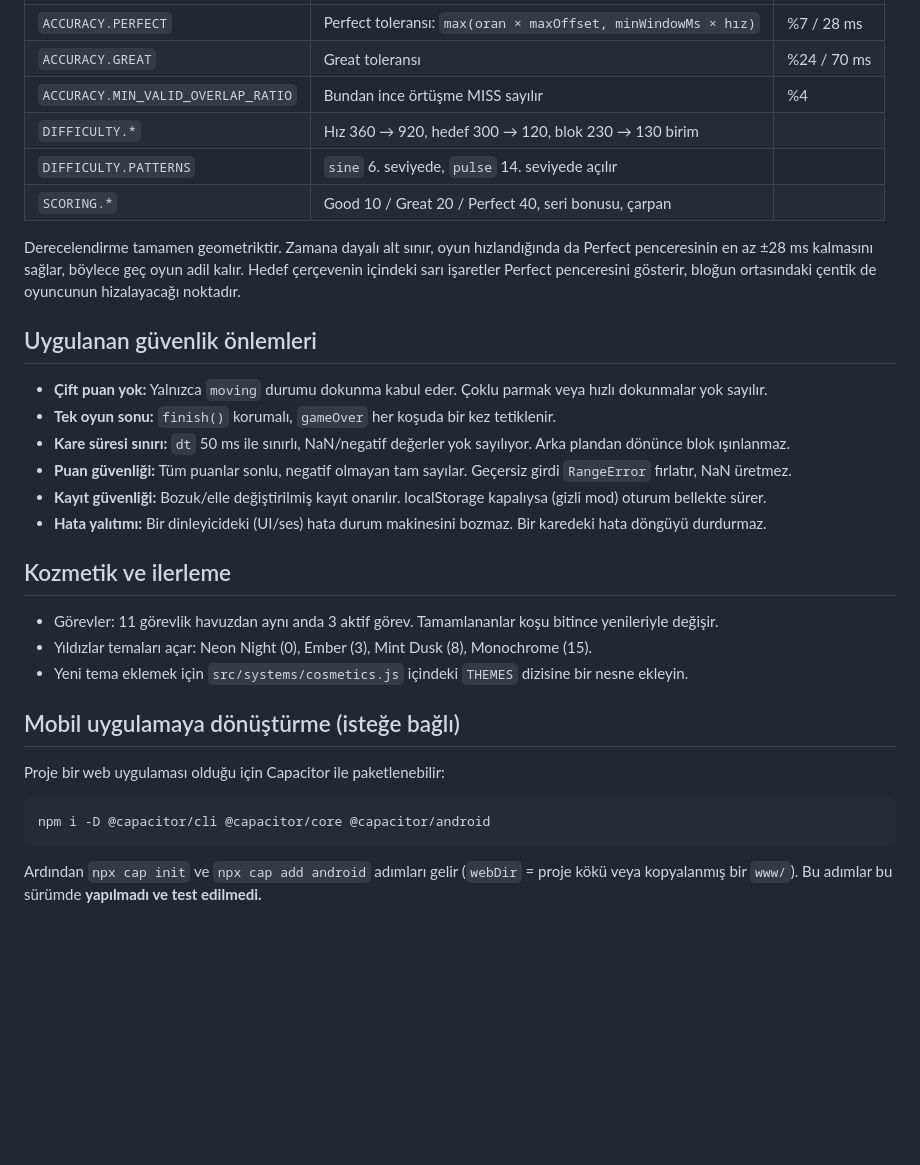
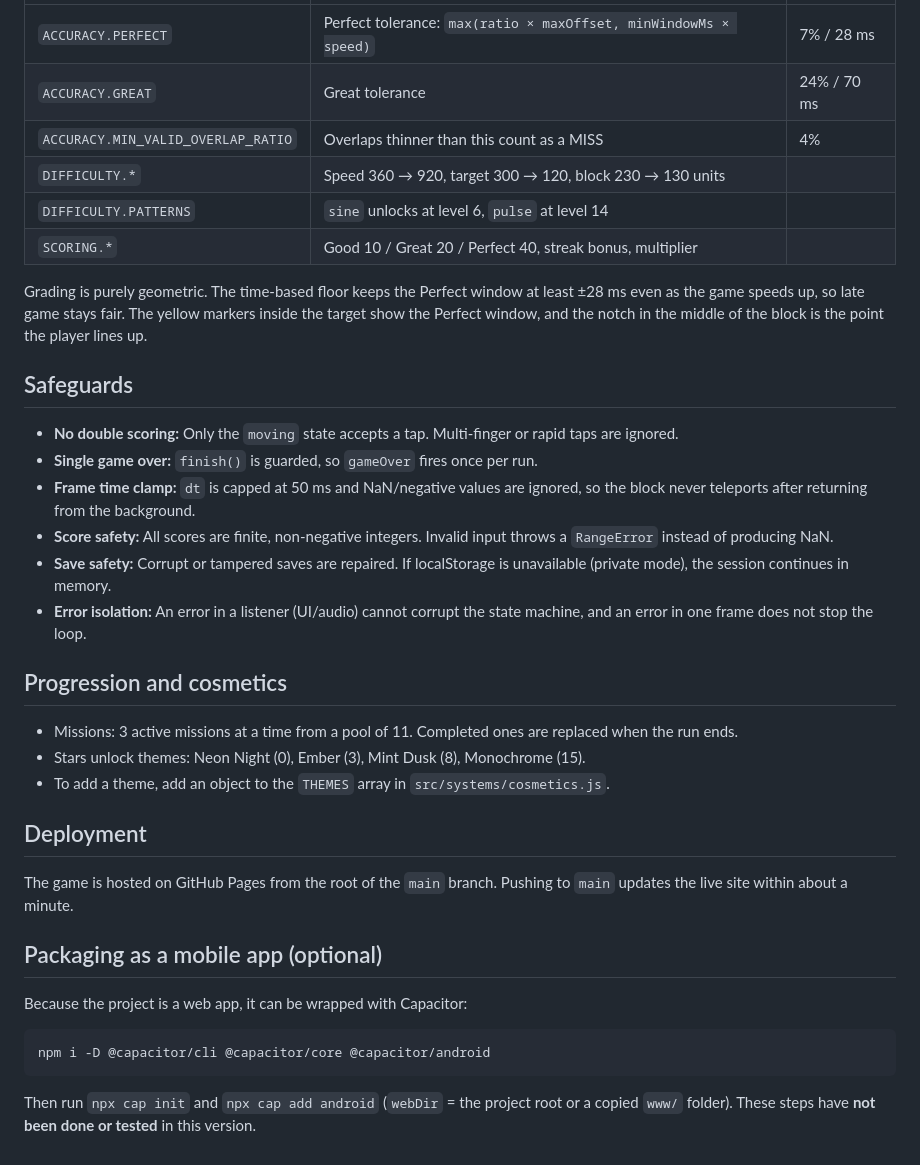
Before and after one commit to gok-002/perfect-timing, a Markdown page: README.md, the part around one of its changes. Drawn GitHub-style; blank space fills up the shorter version.

Commit message:
Translate README to English

````diff
--- a/README.md
+++ b/README.md
@@ -84,37 +86,42 @@ Tüm sayılar `src/config.js` dosyasındadır:
 |---|---|---|
-| `ACCURACY.PERFECT` | Perfect toleransı: `max(oran × maxOffset, minWindowMs × hız)` | %7 / 28 ms |
-| `ACCURACY.GREAT` | Great toleransı | %24 / 70 ms |
-| `ACCURACY.MIN_VALID_OVERLAP_RATIO` | Bundan ince örtüşme MISS sayılır | %4 |
-| `DIFFICULTY.*` | Hız 360 → 920, hedef 300 → 120, blok 230 → 130 birim | |
-| `DIFFICULTY.PATTERNS` | `sine` 6. seviyede, `pulse` 14. seviyede açılır | |
-| `SCORING.*` | Good 10 / Great 20 / Perfect 40, seri bonusu, çarpan | |
+| `ACCURACY.PERFECT` | Perfect tolerance: `max(ratio × maxOffset, minWindowMs × speed)` | 7% / 28 ms |
+| `ACCURACY.GREAT` | Great tolerance | 24% / 70 ms |
+| `ACCURACY.MIN_VALID_OVERLAP_RATIO` | Overlaps thinner than this count as a MISS | 4% |
+| `DIFFICULTY.*` | Speed 360 → 920, target 300 → 120, block 230 → 130 units | |
+| `DIFFICULTY.PATTERNS` | `sine` unlocks at level 6, `pulse` at level 14 | |
+| `SCORING.*` | Good 10 / Great 20 / Perfect 40, streak bonus, multiplier | |
 
-Derecelendirme tamamen geometriktir. Zamana dayalı alt sınır, oyun hızlandığında da Perfect penceresinin
-en az ±28 ms kalmasını sağlar, böylece geç oyun adil kalır. Hedef çerçevenin içindeki sarı işaretler
-Perfect penceresini gösterir, bloğun ortasındaki çentik de oyuncunun hizalayacağı noktadır.
+Grading is purely geometric. The time-based floor keeps the Perfect window at least ±28 ms even as the
+game speeds up, so late game stays fair. The yellow markers inside the target show the Perfect window,
+and the notch in the middle of the block is the point the player lines up.
 
-## Uygulanan güvenlik önlemleri
+## Safeguards
 
-- **Çift puan yok:** Yalnızca `moving` durumu dokunma kabul eder. Çoklu parmak veya hızlı dokunmalar yok sayılır.
-- **Tek oyun sonu:** `finish()` korumalı, `gameOver` her koşuda bir kez tetiklenir.
-- **Kare süresi sınırı:** `dt` 50 ms ile sınırlı, NaN/negatif değerler yok sayılıyor. Arka plandan dönünce blok ışınlanmaz.
-- **Puan güvenliği:** Tüm puanlar sonlu, negatif olmayan tam sayılar. Geçersiz girdi `RangeError` fırlatır, NaN üretmez.
-- **Kayıt güvenliği:** Bozuk/elle değiştirilmiş kayıt onarılır. localStorage kapalıysa (gizli mod) oturum bellekte sürer.
-- **Hata yalıtımı:** Bir dinleyicideki (UI/ses) hata durum makinesini bozmaz. Bir karedeki hata döngüyü durdurmaz.
+- **No double scoring:** Only the `moving` state accepts a tap. Multi-finger or rapid taps are ignored.
+- **Single game over:** `finish()` is guarded, so `gameOver` fires once per run.
+- **Frame time clamp:** `dt` is capped at 50 ms and NaN/negative values are ignored, so the block never teleports after returning from the background.
+- **Score safety:** All scores are finite, non-negative integers. Invalid input throws a `RangeError` instead of producing NaN.
+- **Save safety:** Corrupt or tampered saves are repaired. If localStorage is unavailable (private mode), the session continues in memory.
+- **Error isolation:** An error in a listener (UI/audio) cannot corrupt the state machine, and an error in one frame does not stop the loop.
 
-## Kozmetik ve ilerleme
+## Progression and cosmetics
 
-- Görevler: 11 görevlik havuzdan aynı anda 3 aktif görev. Tamamlananlar koşu bitince yenileriyle değişir.
-- Yıldızlar temaları açar: Neon Night (0), Ember (3), Mint Dusk (8), Monochrome (15).
-- Yeni tema eklemek için `src/systems/cosmetics.js` içindeki `THEMES` dizisine bir nesne ekleyin.
+- Missions: 3 active missions at a time from a pool of 11. Completed ones are replaced when the run ends.
+- Stars unlock themes: Neon Night (0), Ember (3), Mint Dusk (8), Monochrome (15).
+- To add a theme, add an object to the `THEMES` array in `src/systems/cosmetics.js`.
 
-## Mobil uygulamaya dönüştürme (isteğe bağlı)
+## Deployment
 
-Proje bir web uygulaması olduğu için Capacitor ile paketlenebilir:
+The game is hosted on GitHub Pages from the root of the `main` branch. Pushing to `main` updates the live
+site within about a minute.
+
+## Packaging as a mobile app (optional)
+
+Because the project is a web app, it can be wrapped with Capacitor:
 
 ```bash
 npm i -D @capacitor/cli @capacitor/core @capacitor/android
 ```
 
-Ardından `npx cap init` ve `npx cap add android` adımları gelir (`webDir` = proje kökü veya kopyalanmış bir `www/`).
-Bu adımlar bu sürümde **yapılmadı ve test edilmedi.**
+Then run `npx cap init` and `npx cap add android` (`webDir` = the project root or a copied `www/` folder).
+These steps have **not been done or tested** in this version.
````
Also changed, not shown: other parts of README.md (+52 -50 lines).
